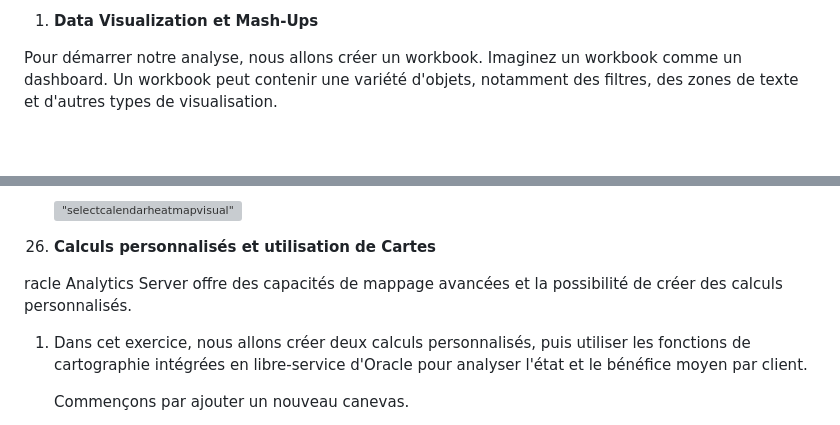
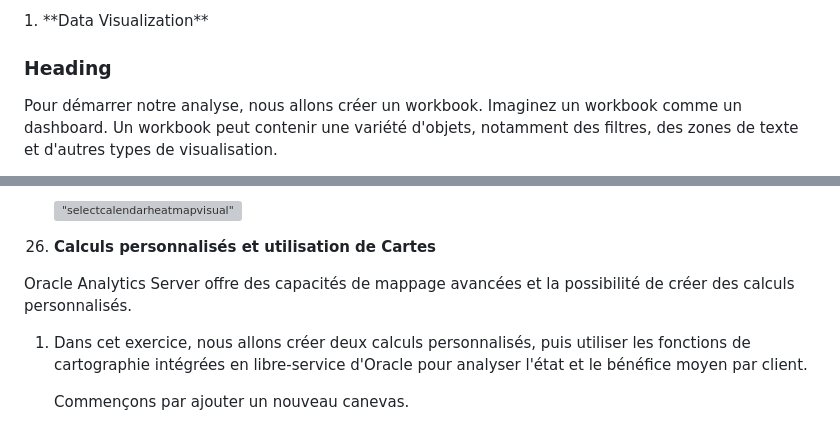
Before and after one commit to evinck/oas-french, a Markdown page: Atelier1/atelier1.md, 2 parts joined by grey strips. Drawn GitHub-style; blank space fills up the shorter version; grey boxes are pictures that could not be loaded.

```diff
--- a/Atelier1/atelier1.md
+++ b/Atelier1/atelier1.md
@@ -1,5 +1,7 @@
-1.  **Data Visualization et Mash-Ups**
+<detail>
+<summary>1.  **Data Visualization**</summary>
 
+### Heading
 Pour démarrer notre analyse, nous allons créer un workbook. Imaginez un workbook comme un dashboard. Un workbook peut contenir une variété d'objets, notamment des filtres, des zones de texte et d'autres types de visualisation.
 
 1.  **Cliquez** sur *"Create"* en haut à droite.
@@ -213,8 +215,8 @@ Pour démarrer notre analyse, nous allons créer un workbook. Imaginez un workbo
 
 26. **Calculs personnalisés et utilisation de Cartes**
 
-racle Analytics Server offre des capacités de mappage avancées et la possibilité de créer des calculs personnalisés.
-
+Oracle Analytics Server offre des capacités de mappage avancées et la possibilité de créer des calculs personnalisés.
+<detail>
 1.  Dans cet exercice, nous allons créer deux calculs personnalisés, puis utiliser les fonctions de cartographie intégrées en libre-service d'Oracle pour analyser l'état et le bénéfice moyen par client.
 
     Commençons par ajouter un nouveau canevas.
```
